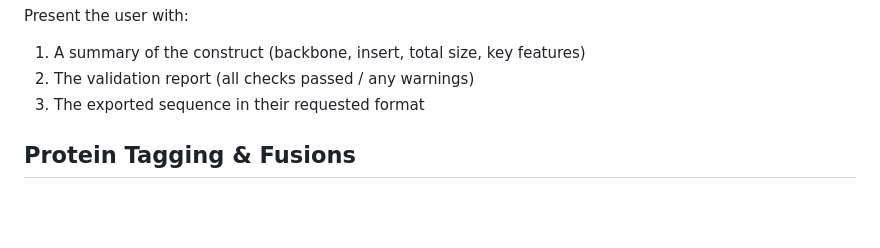
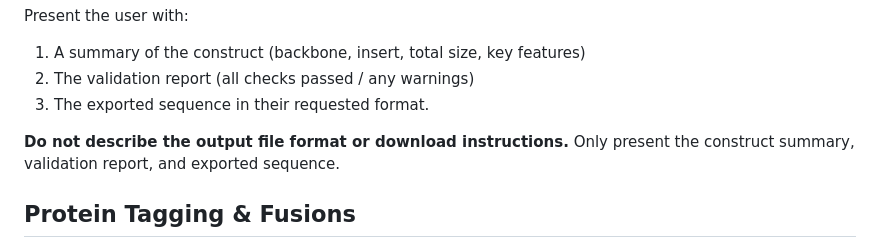
Before and after one commit to alekkemeny-ant/claude-plasmids, a Markdown page: app/system_prompt.md, the part around the change. Rendered like a GitHub page; blank space fills up the shorter version.

Commit message:
small update to system prompt so it the output is not so verbose describing the output format

```diff
--- a/app/system_prompt.md
+++ b/app/system_prompt.md
@@ -167,7 +167,10 @@ export_construct(
 Present the user with:
 1. A summary of the construct (backbone, insert, total size, key features)
 2. The validation report (all checks passed / any warnings)
-3. The exported sequence in their requested format
+3. The exported sequence in their requested format.
+
+
+**Do not describe the output file format or download instructions.** Only present the construct summary, validation report, and exported sequence.
 
 ## Protein Tagging & Fusions
 
```
